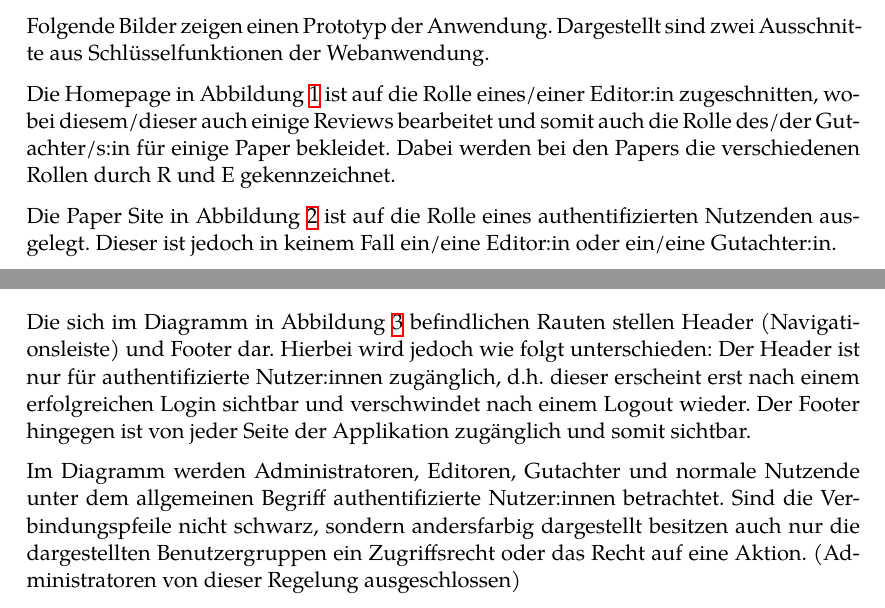
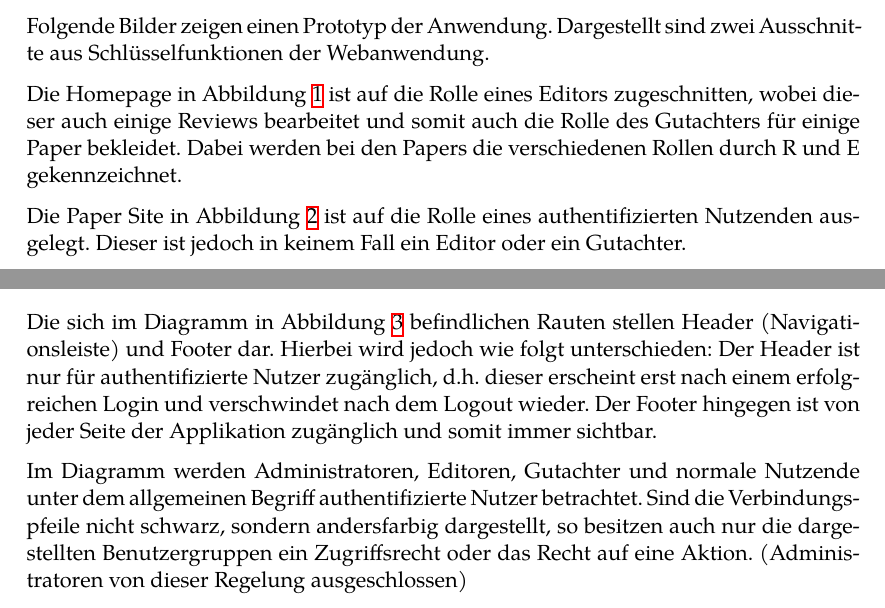
Before and after one commit to guersterst/LasEs, a LaTeX document (docs/Pflichtenheft/Main.tex, which reads docs/Pflichtenheft/Benutzeroberflaeche.tex): two parts of pages 17 and 20 of 24, joined at a grey line, cut so that both start at the same text. Compiled offline with XeLaTeX.

Commit message:
Remove Gendertyping

```diff
--- a/docs/Pflichtenheft/Benutzeroberflaeche.tex
+++ b/docs/Pflichtenheft/Benutzeroberflaeche.tex
@@ -4,12 +4,12 @@
 Folgende Bilder zeigen einen Prototyp der Anwendung.
 Dargestellt sind zwei Ausschnitte aus Schlüsselfunktionen der Webanwendung.
 
-Die Homepage in Abbildung \ref{fig:homepageMockup} ist auf die Rolle eines/einer Editor:in zugeschnitten, wobei diesem/dieser auch einige
-Reviews bearbeitet und somit auch die Rolle des/der Gutachter/s:in für einige Paper bekleidet.
+Die Homepage in Abbildung \ref{fig:homepageMockup} ist auf die Rolle eines Editors zugeschnitten, wobei dieser auch einige
+Reviews bearbeitet und somit auch die Rolle des Gutachters für einige Paper bekleidet.
 Dabei werden bei den Papers die verschiedenen Rollen durch R und E gekennzeichnet.
 
 Die Paper Site in Abbildung \ref{fig:paperMockup} ist auf die Rolle eines authentifizierten Nutzenden ausgelegt.
-Dieser ist jedoch in keinem Fall ein/eine Editor:in oder ein/eine Gutachter:in.
+Dieser ist jedoch in keinem Fall ein Editor oder ein Gutachter.
 
 
 \subsubsection{Homepage}
@@ -42,13 +42,13 @@ Im Folgenden werden functioning Aussagen über die Benutzeroberfläche mithilfe
 \end{figure}
 
 Die sich im Diagramm in Abbildung \ref{fig:benutzerfluss} befindlichen Rauten stellen Header (Navigationsleiste) und Footer dar.
-Hierbei wird jedoch wie folgt unterschieden: Der Header ist nur für authentifizierte Nutzer:innen zugänglich,
-d.h. dieser erscheint erst nach einem erfolgreichen Login sichtbar und verschwindet nach einem Logout wieder.
-Der Footer hingegen ist von jeder Seite der Applikation zugänglich und somit sichtbar.
+Hierbei wird jedoch wie folgt unterschieden: Der Header ist nur für authentifizierte Nutzer zugänglich,
+d.h. dieser erscheint erst nach einem erfolgreichen Login und verschwindet nach dem Logout wieder.
+Der Footer hingegen ist von jeder Seite der Applikation zugänglich und somit immer sichtbar.
 
 Im Diagramm werden Administratoren, Editoren, Gutachter und normale Nutzende unter dem allgemeinen Begriff
-authentifizierte Nutzer:innen betrachtet.
-Sind die Verbindungspfeile nicht schwarz, sondern andersfarbig dargestellt besitzen auch nur die
+authentifizierte Nutzer betrachtet.
+Sind die Verbindungspfeile nicht schwarz, sondern andersfarbig dargestellt, so besitzen auch nur die
 dargestellten Benutzergruppen ein Zugriffsrecht oder das Recht auf eine Aktion. (Administratoren von dieser Regelung
 ausgeschlossen)
 
```
